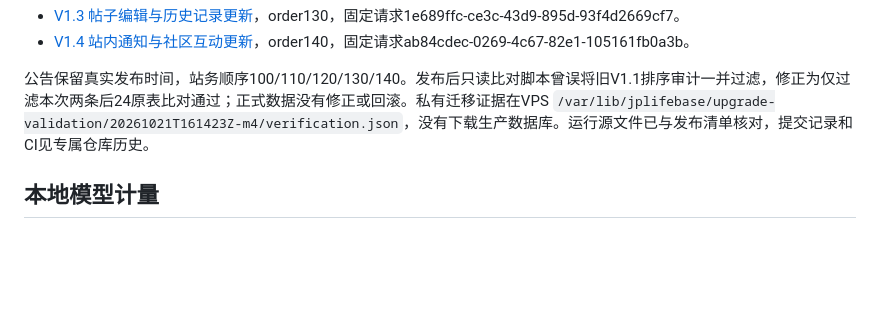
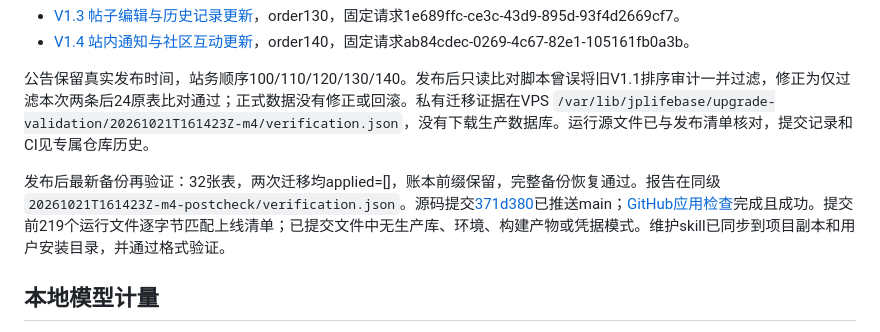
Before and after one commit to bysyfevan1996-alt/JP-Lifebase, a Markdown page: docs/M4_COMPLETION.md, the part around the change. Rendered like a GitHub page; blank space fills up the shorter version.

Commit message:
docs: record M4 CI and final backup verification

```diff
--- a/docs/M4_COMPLETION.md
+++ b/docs/M4_COMPLETION.md
@@ -44,6 +44,8 @@
 
 公告保留真实发布时间，站务顺序100/110/120/130/140。发布后只读比对脚本曾误将旧V1.1排序审计一并过滤，修正为仅过滤本次两条后24原表比对通过；正式数据没有修正或回滚。私有迁移证据在VPS `/var/lib/jplifebase/upgrade-validation/20261021T161423Z-m4/verification.json`，没有下载生产数据库。运行源文件已与发布清单核对，提交记录和CI见专属仓库历史。
 
+发布后最新备份再验证：32张表，两次迁移均applied=[]，账本前缀保留，完整备份恢复通过。报告在同级`20261021T161423Z-m4-postcheck/verification.json`。源码提交[371d380](https://github.com/bysyfevan1996-alt/JP-Lifebase/commit/371d38091fb4acc169e415eb623c4b774b0ea639)已推送main；[GitHub应用检查](https://github.com/bysyfevan1996-alt/JP-Lifebase/actions/runs/39633853936)完成且成功。提交前219个运行文件逐字节匹配上线清单；已提交文件中无生产库、环境、构建产物或凭据模式。维护skill已同步到项目副本和用户安装目录，并通过格式验证。
+
 ## 本地模型计量
 
 以下是本次任务（含中断前）的本地调用记录，模型均为 `qwen3-codex:8b`，保留原生思考。以一个模块或测试补丁为独立核验单位；没有可用输出时分母为0，比例不适用。token仅用服务返回值，包含生成的推理，不是OpenAI计费额度。
```
